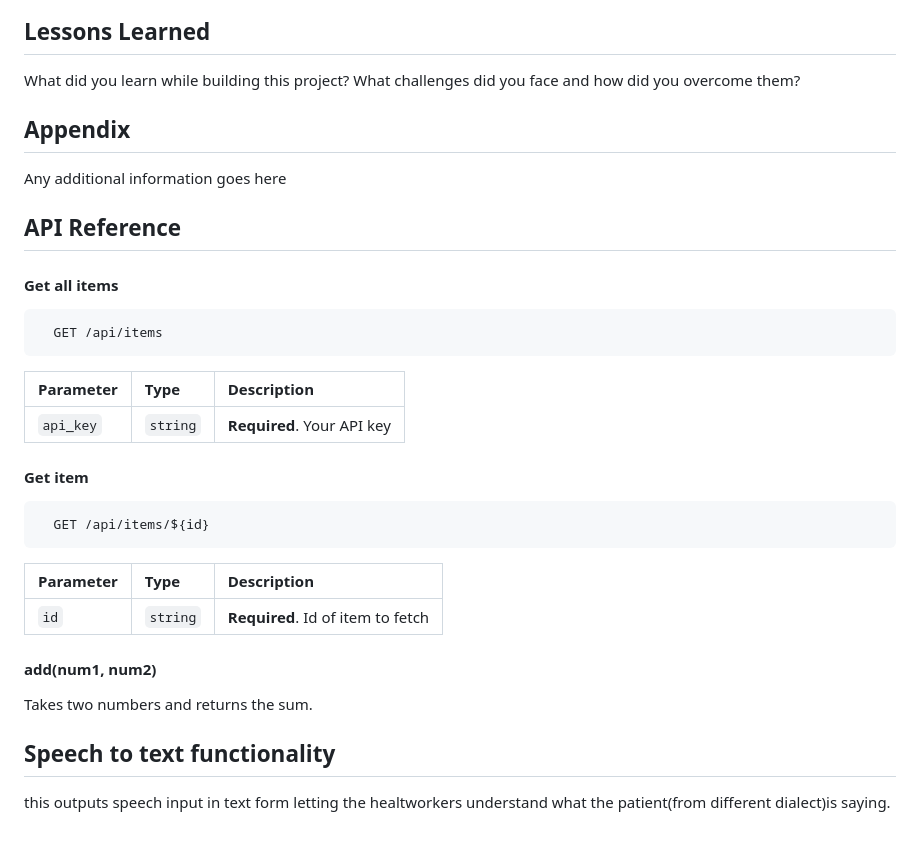
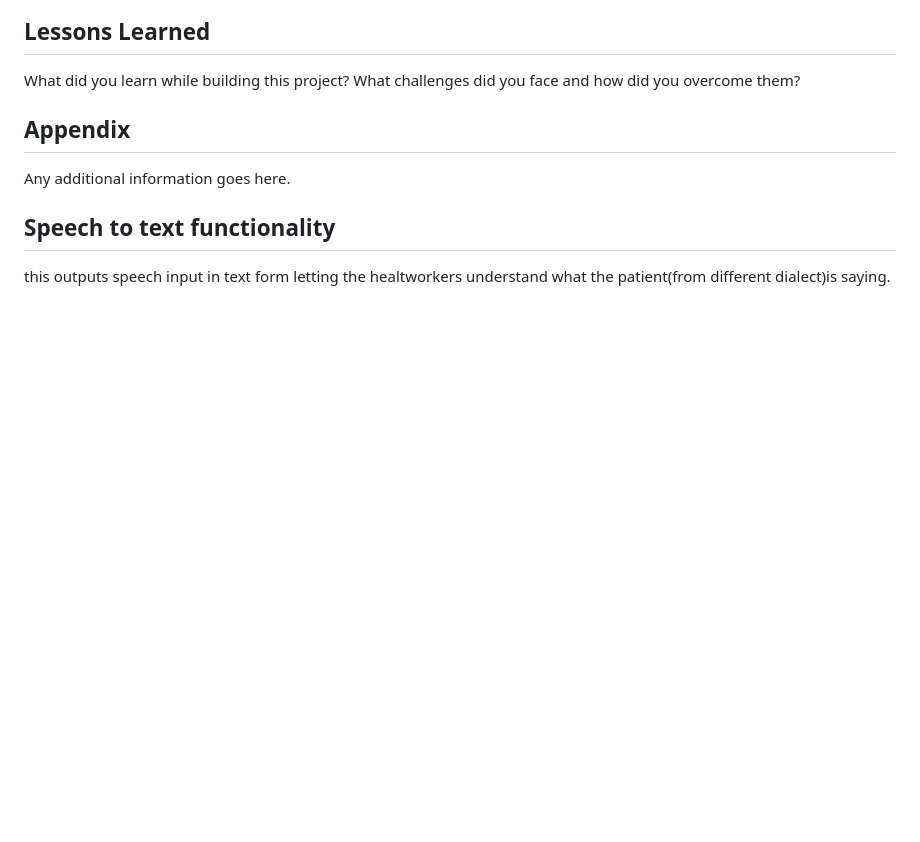
Before and after one commit to Ruby-GOL/Translator-App, a Markdown page: README.md, the part around the change. Rendered like a GitHub page; blank space fills up the shorter version.

````diff
--- a/README.md
+++ b/README.md
@@ -84,33 +84,7 @@ What did you learn while building this project? What challenges did you face and
 
 ## Appendix
 
-Any additional information goes here
-
-## API Reference
-
-#### Get all items
-
-```http
-  GET /api/items
-```
-
-| Parameter | Type     | Description                |
-| :-------- | :------- | :------------------------- |
-| `api_key` | `string` | **Required**. Your API key |
-
-#### Get item
-
-```http
-  GET /api/items/${id}
-```
-
-| Parameter | Type     | Description                       |
-| :-------- | :------- | :-------------------------------- |
-| `id`      | `string` | **Required**. Id of item to fetch |
-
-#### add(num1, num2)
-
-Takes two numbers and returns the sum.
+Any additional information goes here.
 
 ## Speech to text functionality
 
````
